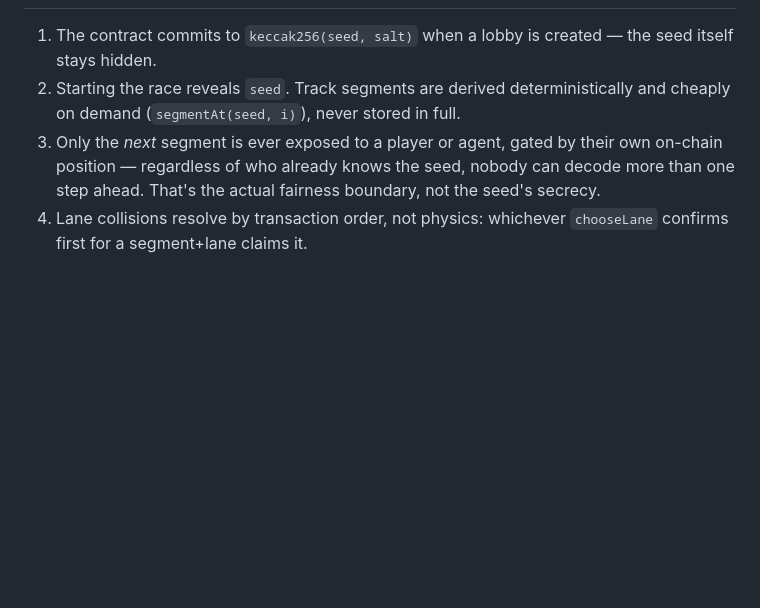
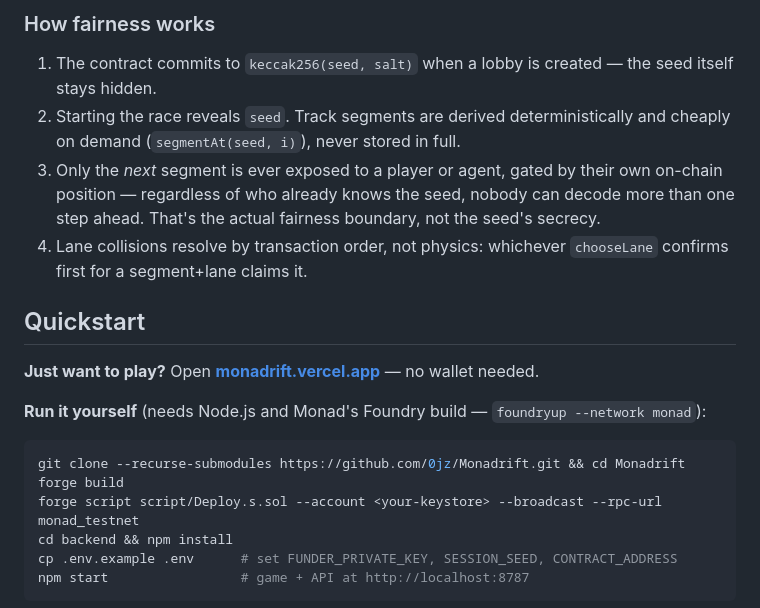
Before and after one commit to 0jz/Monadrift, a Markdown page: README.md, the part around one of its changes. GitHub-like rendering; blank space fills up the shorter version.

````diff
--- a/README.md
+++ b/README.md
@@ -24,5 +48,22 @@ Monad runs at up to ~10,000 tps with ~300ms blocks and sub-second finality. That
+### How fairness works
 
 1. The contract commits to `keccak256(seed, salt)` when a lobby is created — the seed itself stays hidden.
 2. Starting the race reveals `seed`. Track segments are derived deterministically and cheaply on demand (`segmentAt(seed, i)`), never stored in full.
 3. Only the *next* segment is ever exposed to a player or agent, gated by their own on-chain position — regardless of who already knows the seed, nobody can decode more than one step ahead. That's the actual fairness boundary, not the seed's secrecy.
 4. Lane collisions resolve by transaction order, not physics: whichever `chooseLane` confirms first for a segment+lane claims it.
+
+## Quickstart
+
+**Just want to play?** Open **[monadrift.vercel.app](https://monadrift.vercel.app)** — no wallet needed.
+
+**Run it yourself** (needs Node.js and Monad's Foundry build — `foundryup --network monad`):
+
+```bash
+git clone --recurse-submodules https://github.com/0jz/Monadrift.git && cd Monadrift
+forge build
+forge script script/Deploy.s.sol --account <your-keystore> --broadcast --rpc-url monad_testnet
+cd backend && npm install
+cp .env.example .env      # set FUNDER_PRIVATE_KEY, SESSION_SEED, CONTRACT_ADDRESS
+npm start                 # game + API at http://localhost:8787
+```
+
````
Also changed, not shown: other parts of README.md (+88 -32 lines), AGENTS.md (added, +35 -0 lines).
